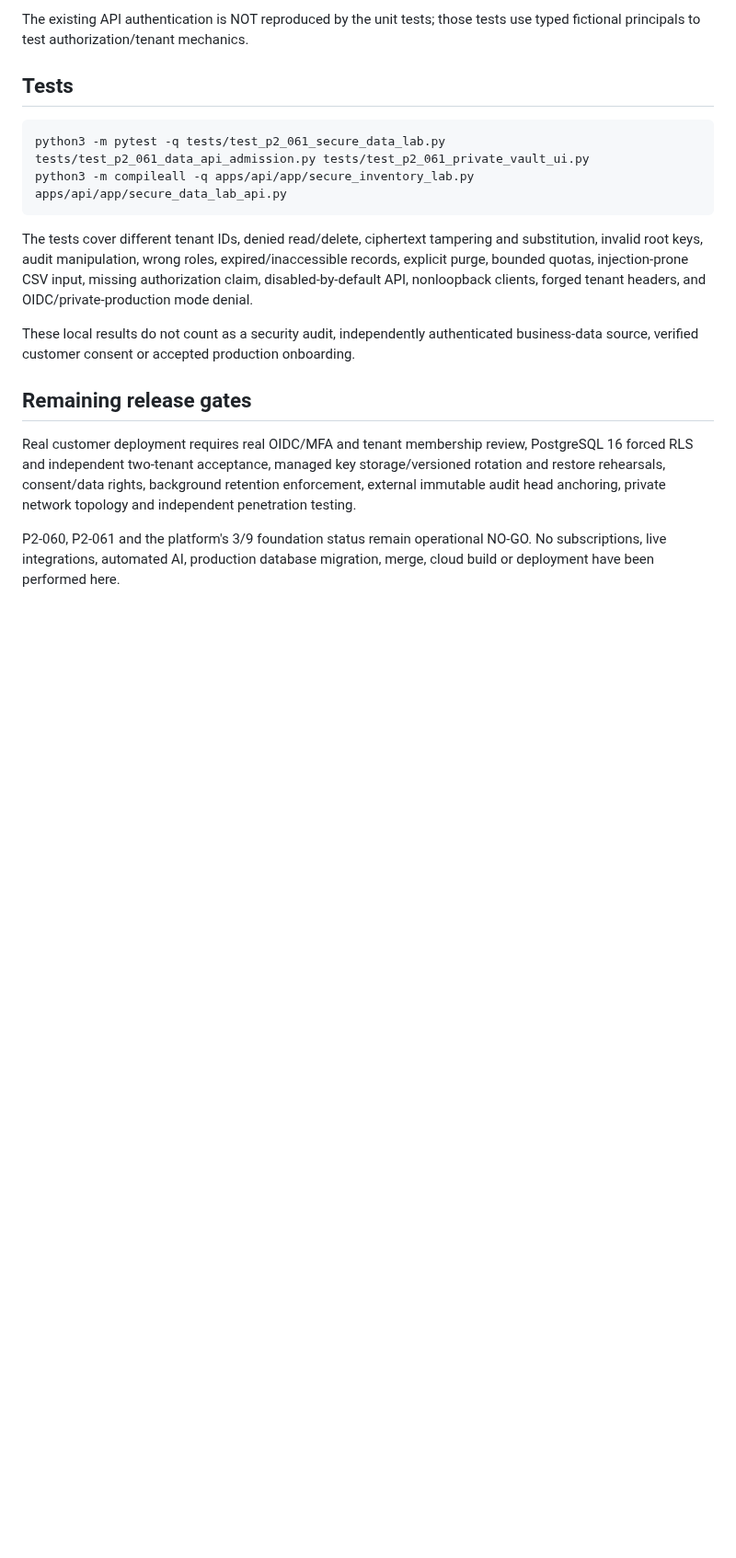
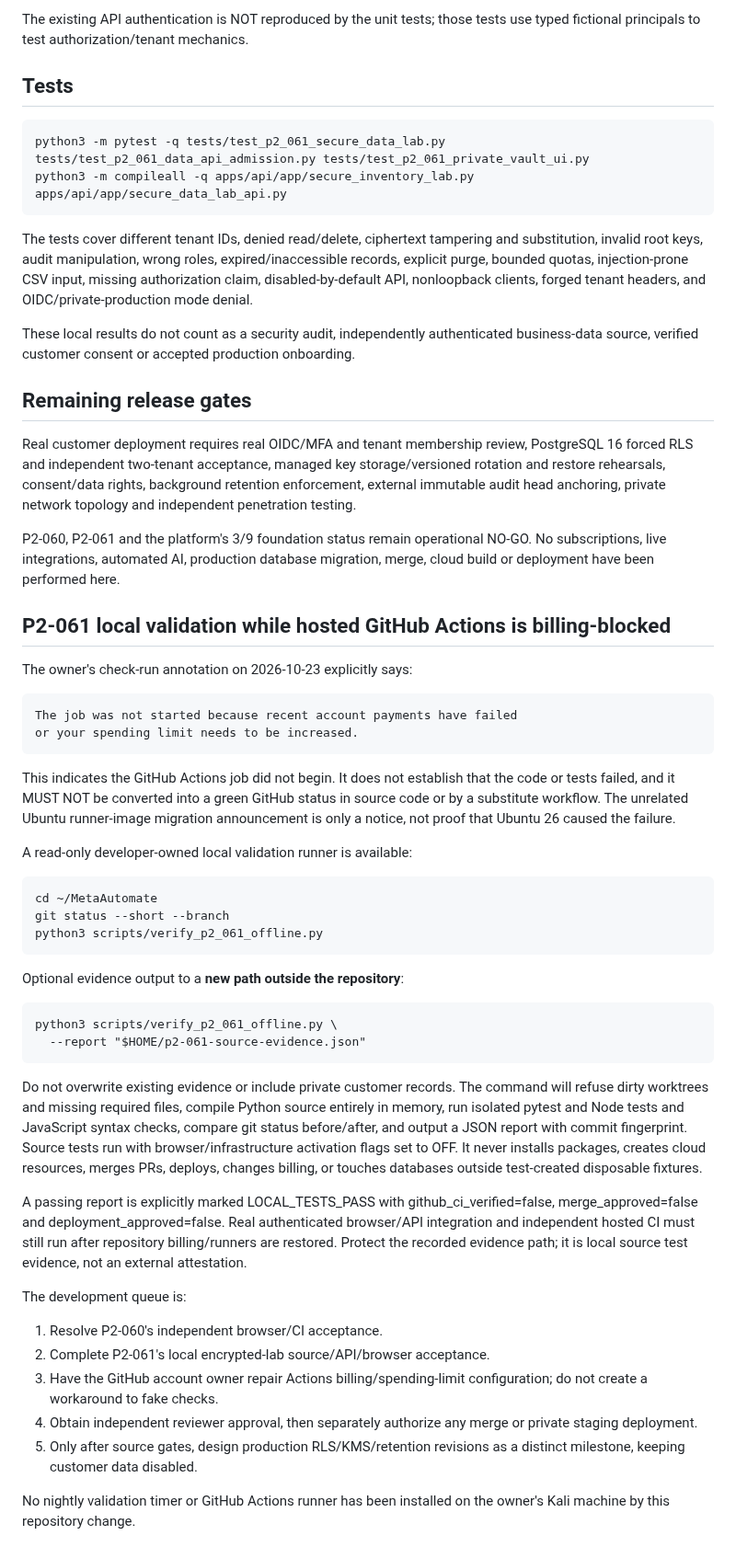
Before and after one commit to AhmadibOfficial/MetaAutomate, a Markdown page: docs/p2-061-secure-business-data-workspace.md, the part around the change. Shown at 92% size. GitHub-like rendering; blank space fills up the shorter version.

Commit message:
docs(p2-061): explain GitHub billing CI blocker and exact offline source-only verification

```diff
--- a/docs/p2-061-secure-business-data-workspace.md
+++ b/docs/p2-061-secure-business-data-workspace.md
@@ -101,3 +101,56 @@ private network topology and independent penetration testing.
 P2-060, P2-061 and the platform's 3/9 foundation status remain operational
 NO-GO. No subscriptions, live integrations, automated AI, production database
 migration, merge, cloud build or deployment have been performed here.
+
+
+## P2-061 local validation while hosted GitHub Actions is billing-blocked
+
+The owner's check-run annotation on 2026-10-23 explicitly says:
+
+    The job was not started because recent account payments have failed
+    or your spending limit needs to be increased.
+
+This indicates the GitHub Actions job did not begin. It does not establish
+that the code or tests failed, and it MUST NOT be converted into a green
+GitHub status in source code or by a substitute workflow. The unrelated
+Ubuntu runner-image migration announcement is only a notice, not proof
+that Ubuntu 26 caused the failure.
+
+A read-only developer-owned local validation runner is available:
+
+    cd ~/MetaAutomate
+    git status --short --branch
+    python3 scripts/verify_p2_061_offline.py
+
+Optional evidence output to a **new path outside the repository**:
+
+    python3 scripts/verify_p2_061_offline.py \
+      --report "$HOME/p2-061-source-evidence.json"
+
+Do not overwrite existing evidence or include private customer records.
+The command will refuse dirty worktrees and missing required files, compile
+Python source entirely in memory, run isolated pytest and Node tests and
+JavaScript syntax checks, compare git status before/after, and output a JSON
+report with commit fingerprint. Source tests run with browser/infrastructure
+activation flags set to OFF. It never installs packages, creates cloud
+resources, merges PRs, deploys, changes billing, or touches databases outside
+test-created disposable fixtures.
+
+A passing report is explicitly marked LOCAL_TESTS_PASS with
+github_ci_verified=false, merge_approved=false and deployment_approved=false.
+Real authenticated browser/API integration and independent hosted CI must
+still run after repository billing/runners are restored. Protect the recorded
+evidence path; it is local source test evidence, not an external attestation.
+
+The development queue is:
+1. Resolve P2-060's independent browser/CI acceptance.
+2. Complete P2-061's local encrypted-lab source/API/browser acceptance.
+3. Have the GitHub account owner repair Actions billing/spending-limit
+   configuration; do not create a workaround to fake checks.
+4. Obtain independent reviewer approval, then separately authorize any
+   merge or private staging deployment.
+5. Only after source gates, design production RLS/KMS/retention revisions
+   as a distinct milestone, keeping customer data disabled.
+
+No nightly validation timer or GitHub Actions runner has been installed on
+the owner's Kali machine by this repository change.
```
